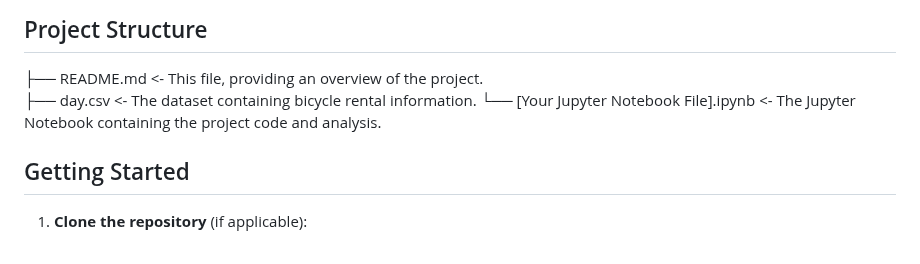
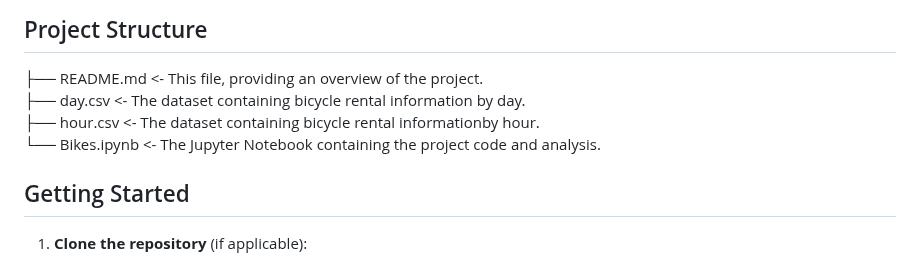
Before and after one commit to GC2407CIZV/Projects, a Markdown page: Bicycle Rental Demand Prediction Project/README.md, the part around the change. Rendered like a GitHub page.

```diff
--- a/Bicycle Rental Demand Prediction Project/README.md
+++ b/Bicycle Rental Demand Prediction Project/README.md
@@ -6,8 +6,9 @@ This project focuses on predicting the daily demand for bicycle rentals using a
 
 ## Project Structure
 ├── README.md           &lt;- This file, providing an overview of the project.<br>
-├── day.csv             &lt;- The dataset containing bicycle rental information.
-└── [Your Jupyter Notebook File].ipynb &lt;- The Jupyter Notebook containing the project code and analysis.
+├── day.csv             &lt;- The dataset containing bicycle rental information by day.<br>
+├── hour.csv            &lt;- The dataset containing bicycle rental informationby hour.<br>
+└── Bikes.ipynb         &lt;- The Jupyter Notebook containing the project code and analysis.
 
 ## Getting Started
 
```
